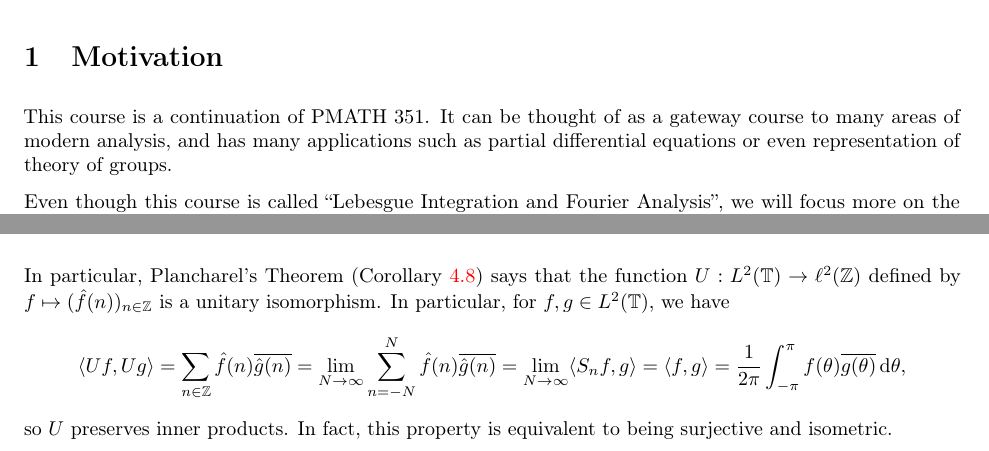
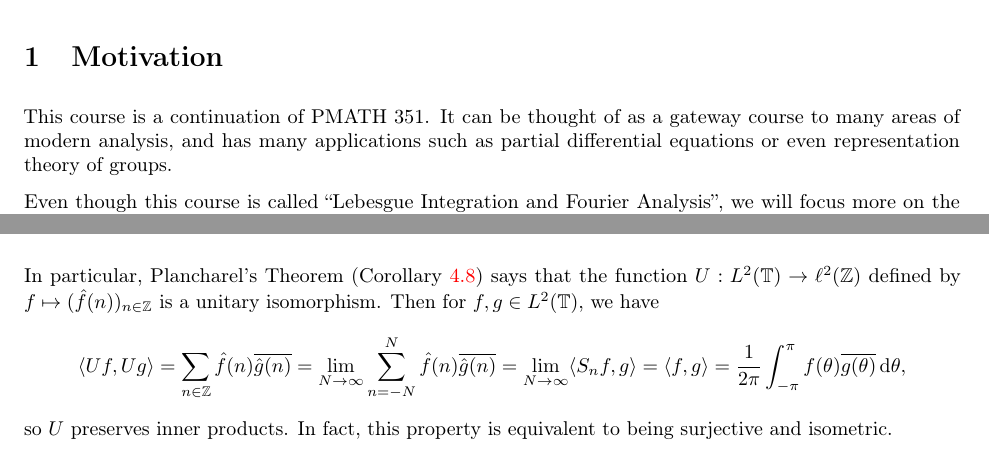
Before and after one commit to mltlee/Course-Notes, a LaTeX document (1225 - Spring 2022/PMATH 450 - Lebesgue Integration and Fourier Analysis/pmath450.tex, which reads 1225 - Spring 2022/PMATH 450 - Lebesgue Integration and Fourier Analysis/450chap1.tex, 1225 - Spring 2022/PMATH 450 - Lebesgue Integration and Fourier Analysis/450chap4.tex): two parts of pages 2 and 57 of 58, joined at a grey line, cut so that both start at the same text. Compiled offline with pdfLaTeX.

Commit message:
Fix typos

```diff
--- a/1225 - Spring 2022/PMATH 450 - Lebesgue Integration and Fourier Analysis/450chap1.tex
+++ b/1225 - Spring 2022/PMATH 450 - Lebesgue Integration and Fourier Analysis/450chap1.tex
@@ -2,7 +2,7 @@
 This course is a continuation of PMATH 351. It can be thought of
 as a gateway course to many areas of modern analysis, and has
 many applications such as partial differential equations or even
-representation of theory of groups.
+representation theory of groups.
 
 Even though this course is called ``Lebesgue Integration and Fourier Analysis'',
 we will focus more on the latter, since there is a lot of overlap with
--- a/1225 - Spring 2022/PMATH 450 - Lebesgue Integration and Fourier Analysis/450chap4.tex
+++ b/1225 - Spring 2022/PMATH 450 - Lebesgue Integration and Fourier Analysis/450chap4.tex
@@ -309,7 +309,7 @@ is the orthogonal projection of $L^2(\T)$ onto $\Span\{e_n \mid n \in \Z,\,
 
 In particular, Plancharel's Theorem (Corollary~\ref{cor:4.8}) says that
 the function $U : L^2(\T) \to \ell^2(\Z)$ defined by $f \mapsto
-(\hat f(n))_{n\in\Z}$ is a unitary isomorphism. In particular, for
+(\hat f(n))_{n\in\Z}$ is a unitary isomorphism. Then for
 $f, g \in L^2(\T)$, we have
 \[ \langle Uf, Ug \rangle = \sum_{n\in\Z} \hat f(n) \overline{\hat g(n)}
 = \lim_{N\to\infty} \sum_{n=-N}^N \hat f(n) \overline{\hat g(n)}
```
Also changed, not shown: 1225 - Spring 2022/PMATH 450 - Lebesgue Integration and Fourier Analysis/pmath450.pdf.
